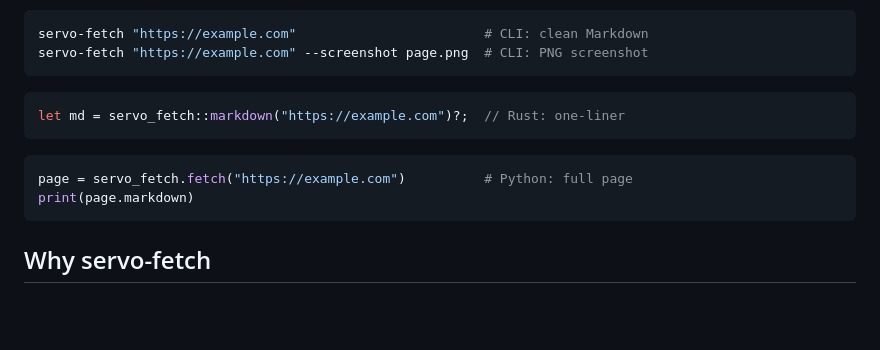
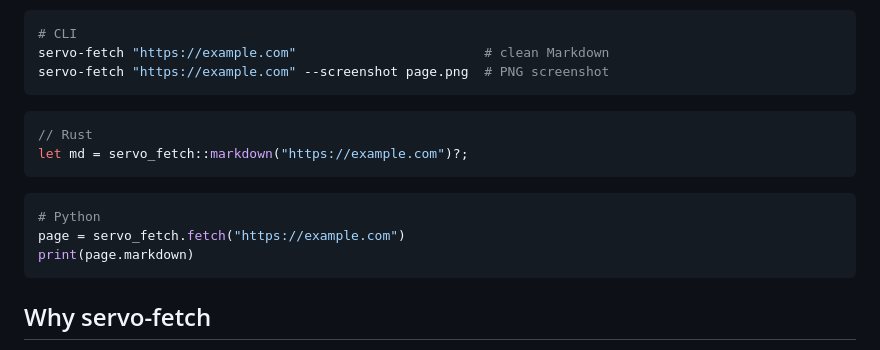
Before and after one commit to konippi/servo-fetch, a Markdown page: README.md, the part around the change. Drawn GitHub-style; blank space fills up the shorter version.

Commit message:
docs: use block comments in readme code snippets (#185)

````diff
--- a/README.md
+++ b/README.md
@@ -15,16 +15,19 @@ captures screenshots with a software renderer, and extracts clean content — av
 and a Python SDK.
 
 ```bash
-servo-fetch "https://example.com"                        # CLI: clean Markdown
-servo-fetch "https://example.com" --screenshot page.png  # CLI: PNG screenshot
+# CLI
+servo-fetch "https://example.com"                        # clean Markdown
+servo-fetch "https://example.com" --screenshot page.png  # PNG screenshot
 ```
 
 ```rust
-let md = servo_fetch::markdown("https://example.com")?;  // Rust: one-liner
+// Rust
+let md = servo_fetch::markdown("https://example.com")?;
 ```
 
 ```python
-page = servo_fetch.fetch("https://example.com")          # Python: full page
+# Python
+page = servo_fetch.fetch("https://example.com")
 print(page.markdown)
 ```
 
````
